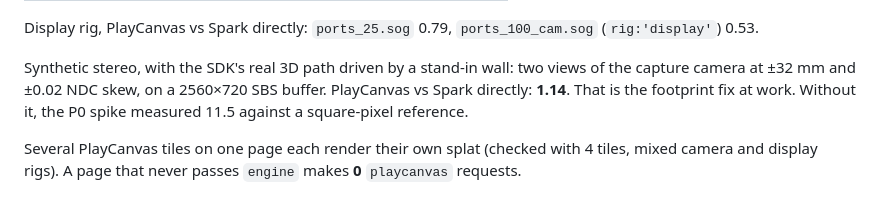
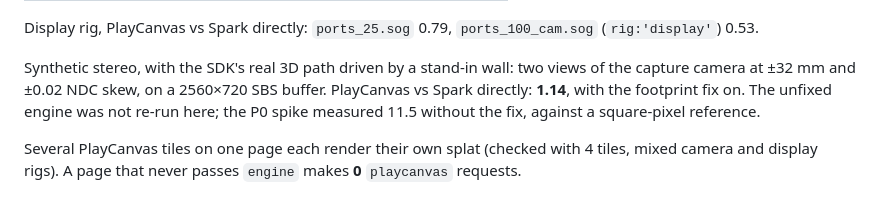
Before and after one commit to DisplayXR/displayxr-web, a Markdown page: docs/playcanvas-adapter.md, the part around the change. GitHub-like rendering.

Commit message:
docs(splat): do not claim an unfixed-footprint A/B that was not re-run (#36)
Co-Authored-By: Claude Opus 5.5 <noreply@anthropic.com>

```diff
--- a/docs/playcanvas-adapter.md
+++ b/docs/playcanvas-adapter.md
@@ -112,8 +112,8 @@ Display rig, PlayCanvas vs Spark directly: `ports_25.sog` 0.79, `ports_100_cam.s
 
 Synthetic stereo, with the SDK's real 3D path driven by a stand-in wall: two views of the capture
 camera at ±32 mm and ±0.02 NDC skew, on a 2560×720 SBS buffer. PlayCanvas vs Spark directly:
-**1.14**. That is the footprint fix at work. Without it, the P0 spike measured 11.5 against a
-square-pixel reference.
+**1.14**, with the footprint fix on. The unfixed engine was not re-run here; the P0 spike measured
+11.5 without the fix, against a square-pixel reference.
 
 Several PlayCanvas tiles on one page each render their own splat (checked with 4 tiles, mixed
 camera and display rigs). A page that never passes `engine` makes **0** `playcanvas` requests.
```
